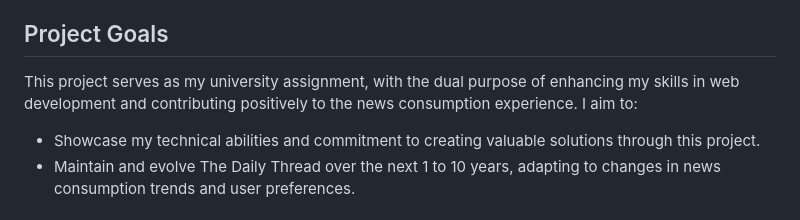
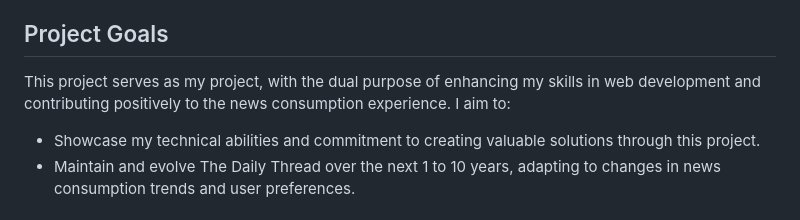
Before and after one commit to Arjunchawlaafk/Filterfeed, a Markdown page: README.md, the part around the change. GitHub-like rendering.

```diff
--- a/README.md
+++ b/README.md
@@ -13,7 +13,7 @@ In today's fast-paced digital landscape, readers often encounter a deluge of new
 - **Real-Time Updates**: The platform ensures users receive the latest news articles as they break, keeping them informed on the go.
 
 ## Project Goals
-This project serves as my university assignment, with the dual purpose of enhancing my skills in web development and contributing positively to the news consumption experience. I aim to:
+This project serves as my project, with the dual purpose of enhancing my skills in web development and contributing positively to the news consumption experience. I aim to:
 - Showcase my technical abilities and commitment to creating valuable solutions through this project.
 - Maintain and evolve The Daily Thread over the next 1 to 10 years, adapting to changes in news consumption trends and user preferences.
 
```
